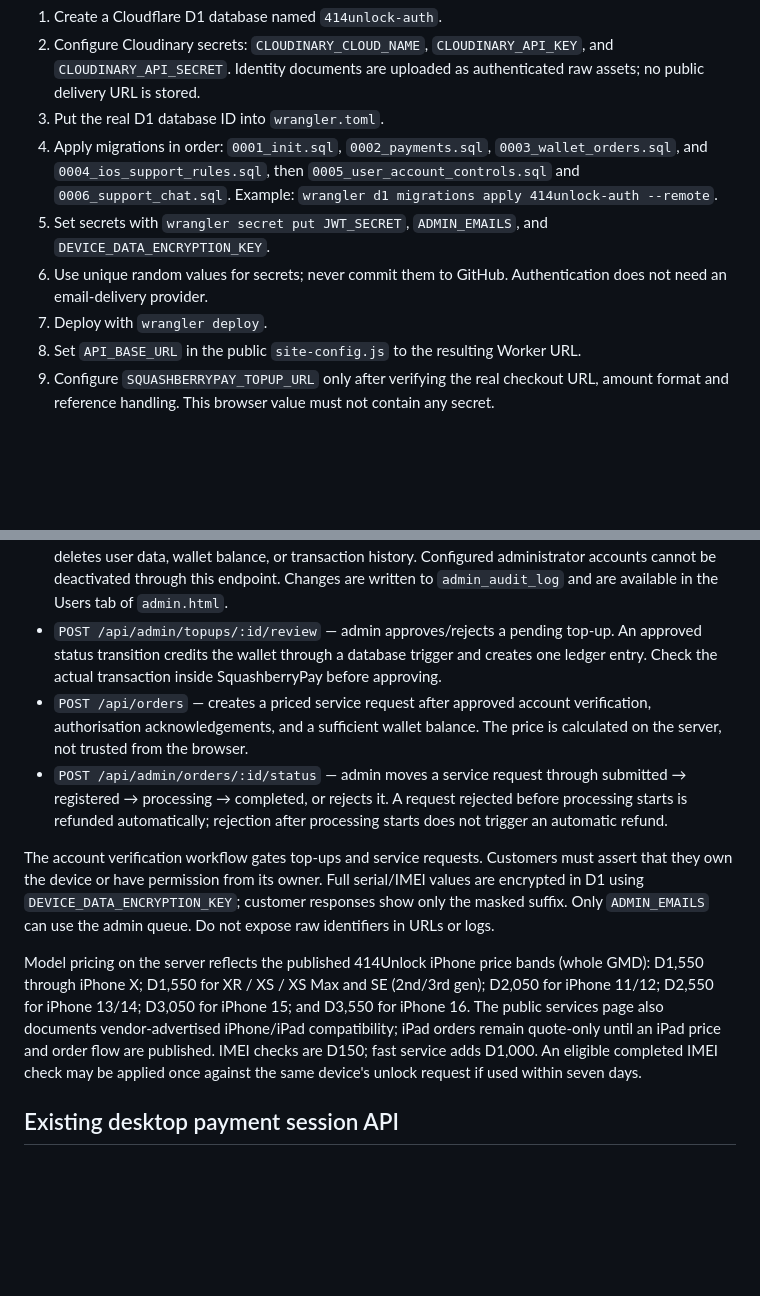
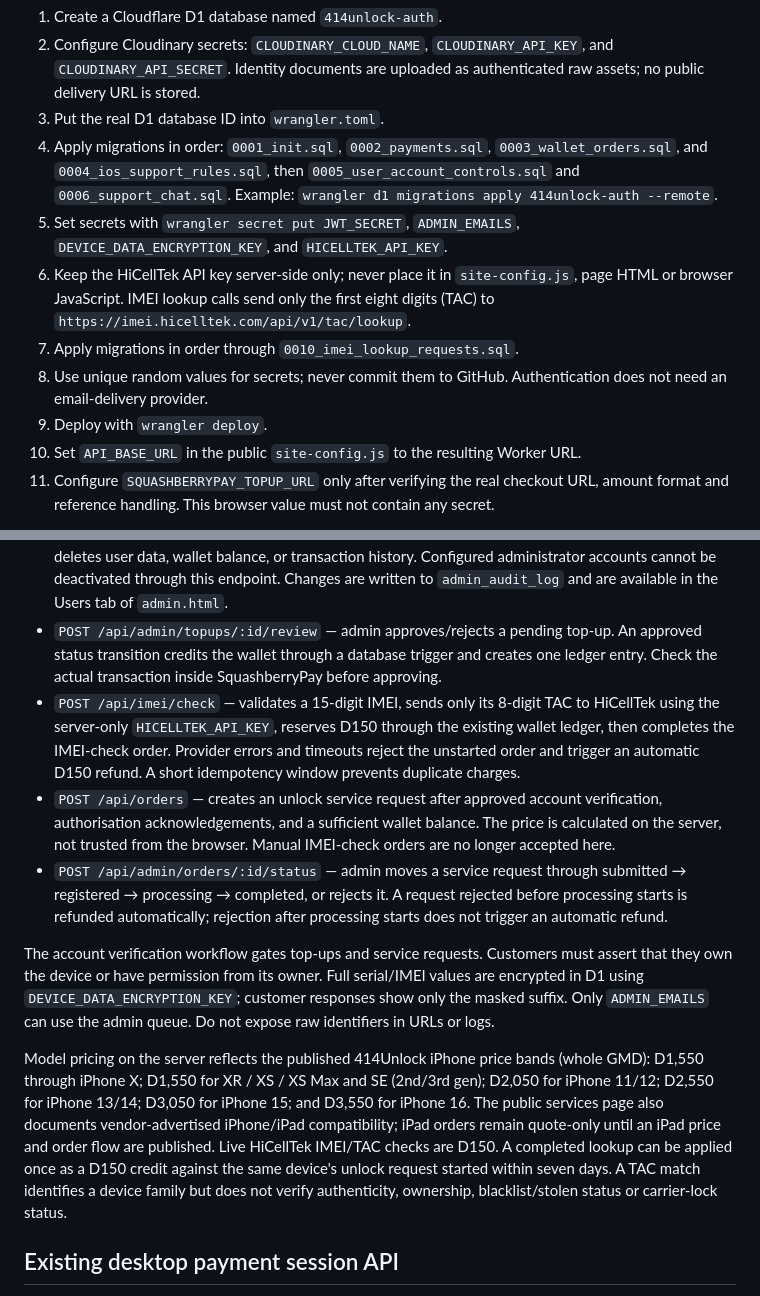
Before and after one commit to squashberry/414unlock-site, a Markdown page: worker/README.md, 2 parts joined by grey strips. Drawn GitHub-style; blank space fills up the shorter version.

Commit message:
Document HiCellTek API key and live IMEI lookups

```diff
--- a/worker/README.md
+++ b/worker/README.md
@@ -8,9 +8,11 @@ This is the server-side API for the 414Unlock website. It is separate from GitHu
 2. Configure Cloudinary secrets: `CLOUDINARY_CLOUD_NAME`, `CLOUDINARY_API_KEY`, and `CLOUDINARY_API_SECRET`. Identity documents are uploaded as authenticated raw assets; no public delivery URL is stored.
 3. Put the real D1 database ID into `wrangler.toml`.
 4. Apply migrations in order: `0001_init.sql`, `0002_payments.sql`, `0003_wallet_orders.sql`, and `0004_ios_support_rules.sql`, then `0005_user_account_controls.sql` and `0006_support_chat.sql`. Example: `wrangler d1 migrations apply 414unlock-auth --remote`.
-5. Set secrets with `wrangler secret put JWT_SECRET`, `ADMIN_EMAILS`, and `DEVICE_DATA_ENCRYPTION_KEY`.
-6. Use unique random values for secrets; never commit them to GitHub. Authentication does not need an email-delivery provider.
-7. Deploy with `wrangler deploy`.
+5. Set secrets with `wrangler secret put JWT_SECRET`, `ADMIN_EMAILS`, `DEVICE_DATA_ENCRYPTION_KEY`, and `HICELLTEK_API_KEY`.
+6. Keep the HiCellTek API key server-side only; never place it in `site-config.js`, page HTML or browser JavaScript. IMEI lookup calls send only the first eight digits (TAC) to `https://imei.hicelltek.com/api/v1/tac/lookup`.
+7. Apply migrations in order through `0010_imei_lookup_requests.sql`.
+8. Use unique random values for secrets; never commit them to GitHub. Authentication does not need an email-delivery provider.
+9. Deploy with `wrangler deploy`.
 8. Set `API_BASE_URL` in the public `site-config.js` to the resulting Worker URL.
 9. Configure `SQUASHBERRYPAY_TOPUP_URL` only after verifying the real checkout URL, amount format and reference handling. This browser value must not contain any secret.
 
@@ -25,12 +27,13 @@ The `DEVICE_DATA_ENCRYPTION_KEY` must be a high-entropy random secret of at leas
 - `GET /api/admin/users?q=...` — admin-only user directory with account state, latest identity-review state, wallet balance, service/top-up counts, and account status. Search matches name or email.
 - `POST /api/admin/users/:id/status` — admin-only account activation control. Send `{"active":false,"note":"..."}` to deactivate or `{"active":true,"note":"..."}` to reactivate. Deactivation blocks login, desktop-code redemption, and every existing API token immediately. It never deletes user data, wallet balance, or transaction history. Configured administrator accounts cannot be deactivated through this endpoint. Changes are written to `admin_audit_log` and are available in the Users tab of `admin.html`.
 - `POST /api/admin/topups/:id/review` — admin approves/rejects a pending top-up. An approved status transition credits the wallet through a database trigger and creates one ledger entry. Check the actual transaction inside SquashberryPay before approving.
-- `POST /api/orders` — creates a priced service request after approved account verification, authorisation acknowledgements, and a sufficient wallet balance. The price is calculated on the server, not trusted from the browser.
+- `POST /api/imei/check` — validates a 15-digit IMEI, sends only its 8-digit TAC to HiCellTek using the server-only `HICELLTEK_API_KEY`, reserves D150 through the existing wallet ledger, then completes the IMEI-check order. Provider errors and timeouts reject the unstarted order and trigger an automatic D150 refund. A short idempotency window prevents duplicate charges.
+- `POST /api/orders` — creates an unlock service request after approved account verification, authorisation acknowledgements, and a sufficient wallet balance. The price is calculated on the server, not trusted from the browser. Manual IMEI-check orders are no longer accepted here.
 - `POST /api/admin/orders/:id/status` — admin moves a service request through submitted → registered → processing → completed, or rejects it. A request rejected before processing starts is refunded automatically; rejection after processing starts does not trigger an automatic refund.
 
 The account verification workflow gates top-ups and service requests. Customers must assert that they own the device or have permission from its owner. Full serial/IMEI values are encrypted in D1 using `DEVICE_DATA_ENCRYPTION_KEY`; customer responses show only the masked suffix. Only `ADMIN_EMAILS` can use the admin queue. Do not expose raw identifiers in URLs or logs.
 
-Model pricing on the server reflects the published 414Unlock iPhone price bands (whole GMD): D1,550 through iPhone X; D1,550 for XR / XS / XS Max and SE (2nd/3rd gen); D2,050 for iPhone 11/12; D2,550 for iPhone 13/14; D3,050 for iPhone 15; and D3,550 for iPhone 16. The public services page also documents vendor-advertised iPhone/iPad compatibility; iPad orders remain quote-only until an iPad price and order flow are published. IMEI checks are D150; fast service adds D1,000. An eligible completed IMEI check may be applied once against the same device's unlock request if used within seven days.
+Model pricing on the server reflects the published 414Unlock iPhone price bands (whole GMD): D1,550 through iPhone X; D1,550 for XR / XS / XS Max and SE (2nd/3rd gen); D2,050 for iPhone 11/12; D2,550 for iPhone 13/14; D3,050 for iPhone 15; and D3,550 for iPhone 16. The public services page also documents vendor-advertised iPhone/iPad compatibility; iPad orders remain quote-only until an iPad price and order flow are published. Live HiCellTek IMEI/TAC checks are D150. A completed lookup can be applied once as a D150 credit against the same device's unlock request started within seven days. A TAC match identifies a device family but does not verify authenticity, ownership, blacklist/stolen status or carrier-lock status.
 
 ## Existing desktop payment session API
 
```
